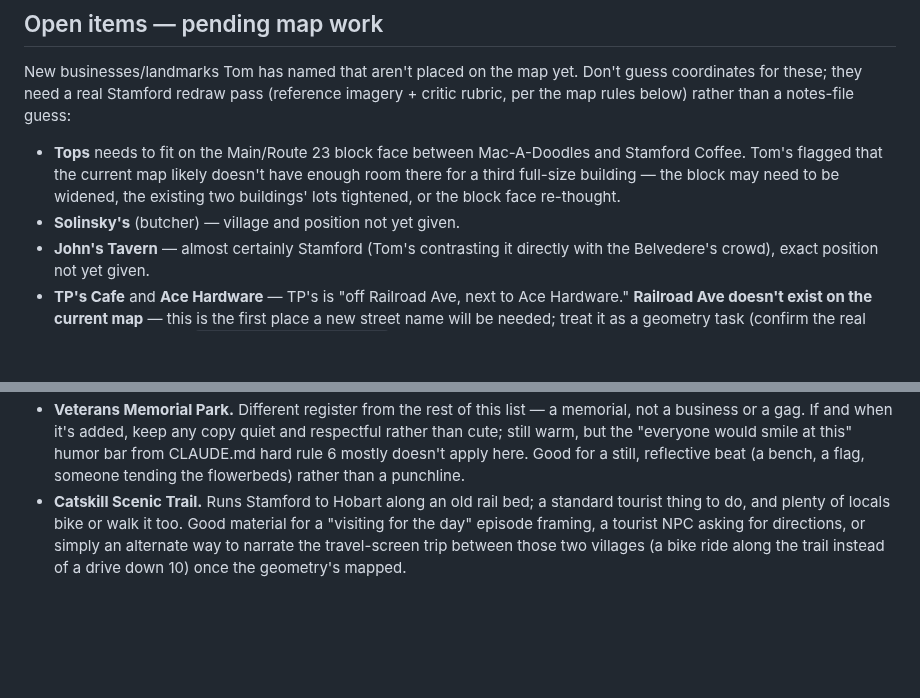
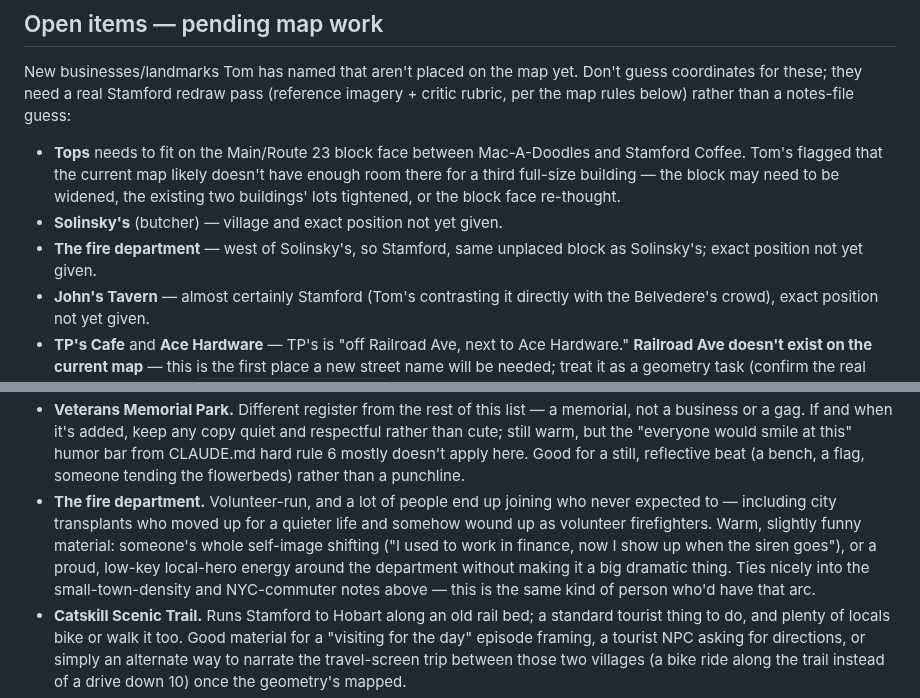
Before and after one commit to TomHennen/mainstreet, a Markdown page: docs/route10-notes.md, 2 parts joined by grey strips. GitHub-like rendering; blank space fills up the shorter version.

Commit message:
Add Stamford's volunteer fire department to Route 10 notes
West of Solinsky's (unplaced, same block). Volunteer culture — city
transplants unexpectedly becoming firefighters — ties into the
NYC-commuter and small-town-density notes already logged.

Co-Authored-By: Claude Sonnet 5 <noreply@anthropic.com>
Claude-Session: https://claude.ai/code/session_01TM9jk4nGyX7PQEzu7XQzgn

```diff
--- a/docs/route10-notes.md
+++ b/docs/route10-notes.md
@@ -74,7 +74,9 @@ notes-file guess:
   likely doesn't have enough room there for a third full-size building —
   the block may need to be widened, the existing two buildings' lots
   tightened, or the block face re-thought.
-- **Solinsky's** (butcher) — village and position not yet given.
+- **Solinsky's** (butcher) — village and exact position not yet given.
+- **The fire department** — west of Solinsky's, so Stamford, same
+  unplaced block as Solinsky's; exact position not yet given.
 - **John's Tavern** — almost certainly Stamford (Tom's contrasting it
   directly with the Belvedere's crowd), exact position not yet given.
 - **TP's Cafe** and **Ace Hardware** — TP's is "off Railroad Ave, next to
@@ -226,6 +228,14 @@ opt-in, everything warm and affectionate) before it reaches the player.
   "everyone would smile at this" humor bar from CLAUDE.md hard rule 6
   mostly doesn't apply here. Good for a still, reflective beat (a bench, a
   flag, someone tending the flowerbeds) rather than a punchline.
+- **The fire department.** Volunteer-run, and a lot of people end up
+  joining who never expected to — including city transplants who moved up
+  for a quieter life and somehow wound up as volunteer firefighters. Warm,
+  slightly funny material: someone's whole self-image shifting ("I used to
+  work in finance, now I show up when the siren goes"), or a proud, low-key
+  local-hero energy around the department without making it a big dramatic
+  thing. Ties nicely into the small-town-density and NYC-commuter notes
+  above — this is the same kind of person who'd have that arc.
 - **Catskill Scenic Trail.** Runs Stamford to Hobart along an old rail
   bed; a standard tourist thing to do, and plenty of locals bike or walk
   it too. Good material for a "visiting for the day" episode framing, a
```
